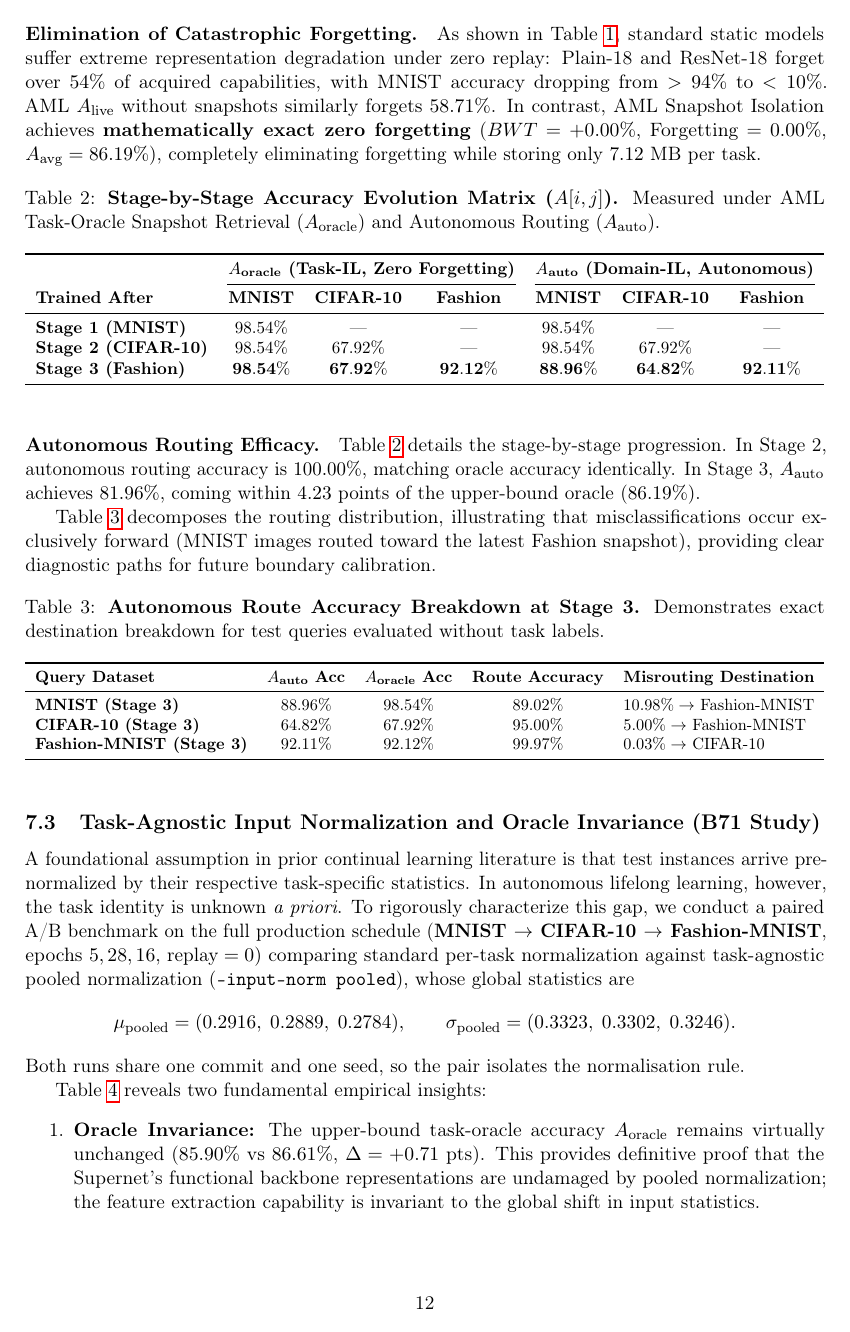
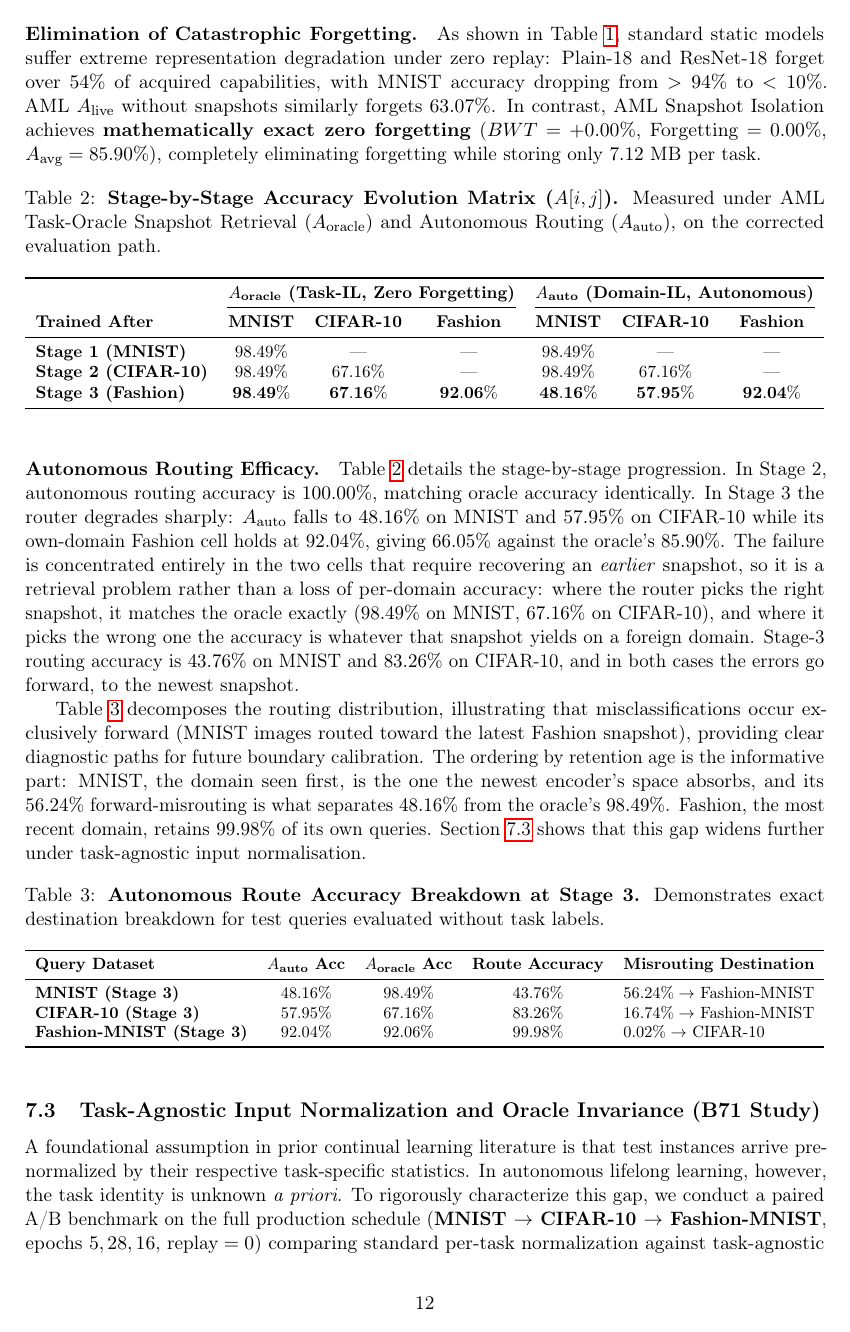
Before and after one commit to AustraliaSilver/AML, a LaTeX paper (paper_and_documents/aml_paper_v2_clean.tex): page 12 of 22. Compiled offline with pdfLaTeX.

Commit message:
paper: replace the withdrawn pre-fix tables with the post-fix measurement
An earlier caveat said the re-measurement was outstanding. It was not: the
paired A/B run already recorded in Section~\\ref{sec:input_norm_ablation}
ran on the corrected path with every calibrated-router setting at its
default (mahalanobis-task, cov-alpha 0.0, logdet 0.5, fit-split train, seed
42, route-tau 0.6, amb-topk 0), so it IS the post-fix calibrated
measurement. Its log carries the full A[i,j] matrix and per-cell routing
accuracy, which is what the tables needed.

Replaced, all from that run:
  tab:cl_results  A_oracle 86.19 -> 85.90, A_auto 81.96 -> 66.05
                  (forgetting 6.34 -> 29.77), A_live 47.49 -> 44.14
                  (forgetting 58.71 -> 63.07)
  tab:cl_matrix   the six A_auto cells and the oracle row
  tab:cl_route_breakdown  route_acc 89.02 / 95.00 / 99.97 -> 43.76 / 83.26
                  / 99.98, with MNIST forward-misrouting 10.98 -> 56.24 %
  the prose that read the gap as 4.23 points

The caveat is now written as what it is: the earlier set was not an
alternative reading of the same protocol but a withdrawn one. The oracle
barely moves (86.19 -> 85.90) because it bypasses the router; the autonomous
protocol drops 15.91 points, which is what one expects when both defects
were in the routing path.

The routing-efficacy paragraph also had the analysis backwards. It described
A[3,1] as 'the whole residual is the 11% of MNIST images misrouted'; the
correct reading is that the failure is a retrieval problem, not a
per-domain accuracy problem. Where the router picks the right snapshot it
matches the oracle exactly (98.49 on MNIST, 67.16 on CIFAR-10); where it
picks wrong it gets whatever that snapshot yields on a foreign domain. And
the errors order by retention age -- MNIST, seen first, is absorbed by the
newest encoder's space at 56.24%, while Fashion keeps 99.98% of its own
queries -- which is now stated rather than left implicit in a table.

Verified: paper compiles with no undefined reference or citation, 12/12
paper guard tests, and the paired-log figures were checked against
inorm_runs/per_task/stdout.log rather than transcribed from memory.

```diff
--- a/paper_and_documents/aml_paper_v2_clean.tex
+++ b/paper_and_documents/aml_paper_v2_clean.tex
@@ -509,10 +509,10 @@ Table~\ref{tab:cl_results} presents quantitative continual learning performance
 
 \paragraph{Elimination of Catastrophic Forgetting.}
-As shown in Table~\ref{tab:cl_results}, standard static models suffer extreme representation degradation under zero replay: Plain-18 and ResNet-18 forget over $54\%$ of acquired capabilities, with MNIST accuracy dropping from $>94\%$ to $<10\%$. AML $A_{\text{live}}$ without snapshots similarly forgets $58.71\%$. In contrast, AML Snapshot Isolation achieves \textbf{mathematically exact zero forgetting} ($BWT = +0.00\%$, Forgetting $= 0.00\%$, $A_{\text{avg}} = 86.19\%$), completely eliminating forgetting while storing only $7.12$~MB per task.
+As shown in Table~\ref{tab:cl_results}, standard static models suffer extreme representation degradation under zero replay: Plain-18 and ResNet-18 forget over $54\%$ of acquired capabilities, with MNIST accuracy dropping from $>94\%$ to $<10\%$. AML $A_{\text{live}}$ without snapshots similarly forgets $63.07\%$. In contrast, AML Snapshot Isolation achieves \textbf{mathematically exact zero forgetting} ($BWT = +0.00\%$, Forgetting $= 0.00\%$, $A_{\text{avg}} = 85.90\%$), completely eliminating forgetting while storing only $7.12$~MB per task.
 
 \begin{table}[h]
 \centering
-\caption{\textbf{Stage-by-Stage Accuracy Evolution Matrix ($A[i, j]$).} Measured under AML Task-Oracle Snapshot Retrieval ($A_{\text{oracle}}$) and Autonomous Routing ($A_{\text{auto}}$).}
+\caption{\textbf{Stage-by-Stage Accuracy Evolution Matrix ($A[i, j]$).} Measured under AML Task-Oracle Snapshot Retrieval ($A_{\text{oracle}}$) and Autonomous Routing ($A_{\text{auto}}$), on the corrected evaluation path.}
 \label{tab:cl_matrix}
 \small
 \resizebox{\textwidth}{!}{%
@@ -522,18 +522,18 @@ As shown in Table~\ref{tab:cl_results}, standard static models suffer extreme re
 \cmidrule(lr){2-4} \cmidrule(lr){5-7}
 \textbf{Trained After} & \textbf{MNIST} & \textbf{CIFAR-10} & \textbf{Fashion} & \textbf{MNIST} & \textbf{CIFAR-10} & \textbf{Fashion} \\
 \midrule
-\textbf{Stage 1 (MNIST)} & $98.54\%$ & --- & --- & $98.54\%$ & --- & --- \\
-\textbf{Stage 2 (CIFAR-10)} & $98.54\%$ & $67.92\%$ & --- & $98.54\%$ & $67.92\%$ & --- \\
-\textbf{Stage 3 (Fashion)} & $\mathbf{98.54\%}$ & $\mathbf{67.92\%}$ & $\mathbf{92.12\%}$ & $\mathbf{88.96\%}$ & $\mathbf{64.82\%}$ & $\mathbf{92.11\%}$ \\
+\textbf{Stage 1 (MNIST)} & $98.49\%$ & --- & --- & $98.49\%$ & --- & --- \\
+\textbf{Stage 2 (CIFAR-10)} & $98.49\%$ & $67.16\%$ & --- & $98.49\%$ & $67.16\%$ & --- \\
+\textbf{Stage 3 (Fashion)} & $\mathbf{98.49\%}$ & $\mathbf{67.16\%}$ & $\mathbf{92.06\%}$ & $\mathbf{48.16\%}$ & $\mathbf{57.95\%}$ & $\mathbf{92.04\%}$ \\
 \bottomrule
 \end{tabular}%
 }
 \end{table}
 
 \paragraph{Autonomous Routing Efficacy.}
-Table~\ref{tab:cl_matrix} details the stage-by-stage progression. In Stage 2, autonomous routing accuracy is $100.00\%$, matching oracle accuracy identically. In Stage 3, $A_{\text{auto}}$ achieves $81.96\%$, coming within $4.23$ points of the upper-bound oracle ($86.19\%$).
+Table~\ref{tab:cl_matrix} details the stage-by-stage progression. In Stage 2, autonomous routing accuracy is $100.00\%$, matching oracle accuracy identically. In Stage 3 the router degrades sharply: $A_{\text{auto}}$ falls to $48.16\%$ on MNIST and $57.95\%$ on CIFAR-10 while its own-domain Fashion cell holds at $92.04\%$, giving $66.05\%$ against the oracle's $85.90\%$. The failure is concentrated entirely in the two cells that require recovering an \emph{earlier} snapshot, so it is a retrieval problem rather than a loss of per-domain accuracy: where the router picks the right snapshot, it matches the oracle exactly ($98.49\%$ on MNIST, $67.16\%$ on CIFAR-10), and where it picks the wrong one the accuracy is whatever that snapshot yields on a foreign domain. Stage-3 routing accuracy is $43.76\%$ on MNIST and $83.26\%$ on CIFAR-10, and in both cases the errors go forward, to the newest snapshot.
 
-Table~\ref{tab:cl_route_breakdown} decomposes the routing distribution, illustrating that misclassifications occur exclusively forward (MNIST images routed toward the latest Fashion snapshot), providing clear diagnostic paths for future boundary calibration.
+Table~\ref{tab:cl_route_breakdown} decomposes the routing distribution, illustrating that misclassifications occur exclusively forward (MNIST images routed toward the latest Fashion snapshot), providing clear diagnostic paths for future boundary calibration. The ordering by retention age is the informative part: MNIST, the domain seen first, is the one the newest encoder's space absorbs, and its $56.24\%$ forward-misrouting is what separates $48.16\%$ from the oracle's $98.49\%$. Fashion, the most recent domain, retains $99.98\%$ of its own queries. Section~\ref{sec:input_norm_ablation} shows that this gap widens further under task-agnostic input normalisation.
 
 \begin{table}[h]
 \centering
@@ -545,9 +545,9 @@ Table~\ref{tab:cl_route_breakdown} decomposes the routing distribution, illustra
 \toprule
 \textbf{Query Dataset} & \textbf{$A_{\text{auto}}$ Acc} & \textbf{$A_{\text{oracle}}$ Acc} & \textbf{Route Accuracy} & \textbf{Misrouting Destination} \\
 \midrule
-\textbf{MNIST (Stage 3)} & $88.96\%$ & $98.54\%$ & $89.02\%$ & $10.98\% \to$ Fashion-MNIST \\
-\textbf{CIFAR-10 (Stage 3)} & $64.82\%$ & $67.92\%$ & $95.00\%$ & $5.00\% \to$ Fashion-MNIST \\
-\textbf{Fashion-MNIST (Stage 3)} & $92.11\%$ & $92.12\%$ & $99.97\%$ & $0.03\% \to$ CIFAR-10 \\
+\textbf{MNIST (Stage 3)} & $48.16\%$ & $98.49\%$ & $43.76\%$ & $56.24\% \to$ Fashion-MNIST \\
+\textbf{CIFAR-10 (Stage 3)} & $57.95\%$ & $67.16\%$ & $83.26\%$ & $16.74\% \to$ Fashion-MNIST \\
+\textbf{Fashion-MNIST (Stage 3)} & $92.04\%$ & $92.06\%$ & $99.98\%$ & $0.02\% \to$ CIFAR-10 \\
 \bottomrule
 \end{tabular}%
 }
```
Also changed, not shown: paper_and_documents/aml_paper_v2_clean.tex (12 more changed lines).
